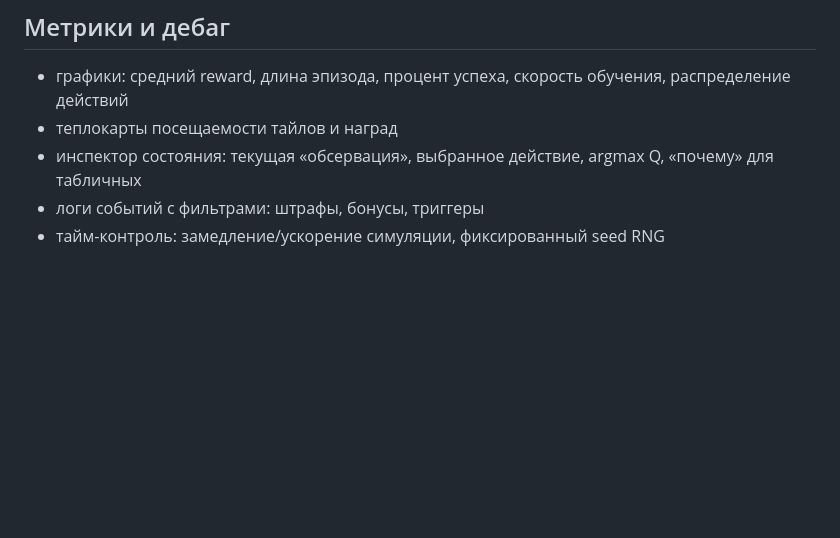
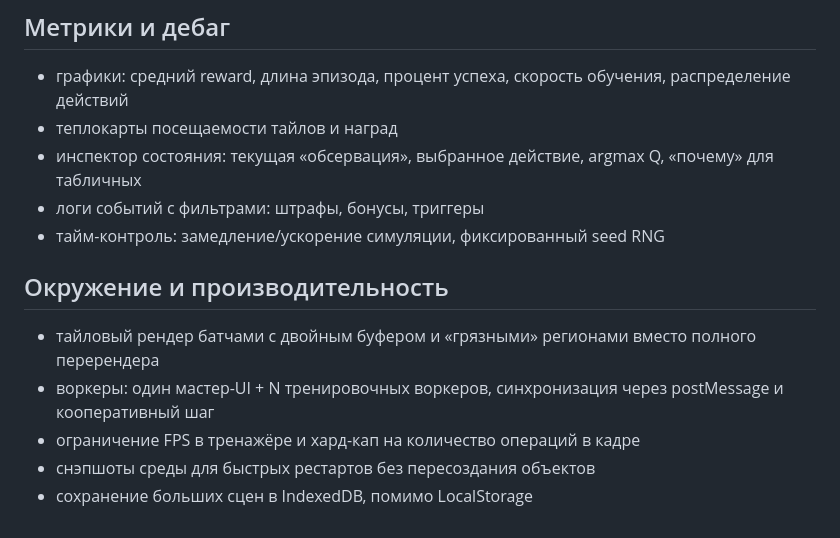
Before and after one commit to JustSadSock/Petri-forge, a Markdown page: docs/editor-ux.md, the part around the change. Drawn GitHub-style; blank space fills up the shorter version.

Commit message:
Document environment and performance optimizations

```diff
--- a/docs/editor-ux.md
+++ b/docs/editor-ux.md
@@ -80,3 +80,10 @@
 - инспектор состояния: текущая «обсервация», выбранное действие, argmax Q, «почему» для табличных
 - логи событий с фильтрами: штрафы, бонусы, триггеры
 - тайм-контроль: замедление/ускорение симуляции, фиксированный seed RNG
+
+## Окружение и производительность
+- тайловый рендер батчами с двойным буфером и «грязными» регионами вместо полного перерендера
+- воркеры: один мастер-UI + N тренировочных воркеров, синхронизация через postMessage и кооперативный шаг
+- ограничение FPS в тренажёре и хард-кап на количество операций в кадре
+- снэпшоты среды для быстрых рестартов без пересоздания объектов
+- сохранение больших сцен в IndexedDB, помимо LocalStorage
```
